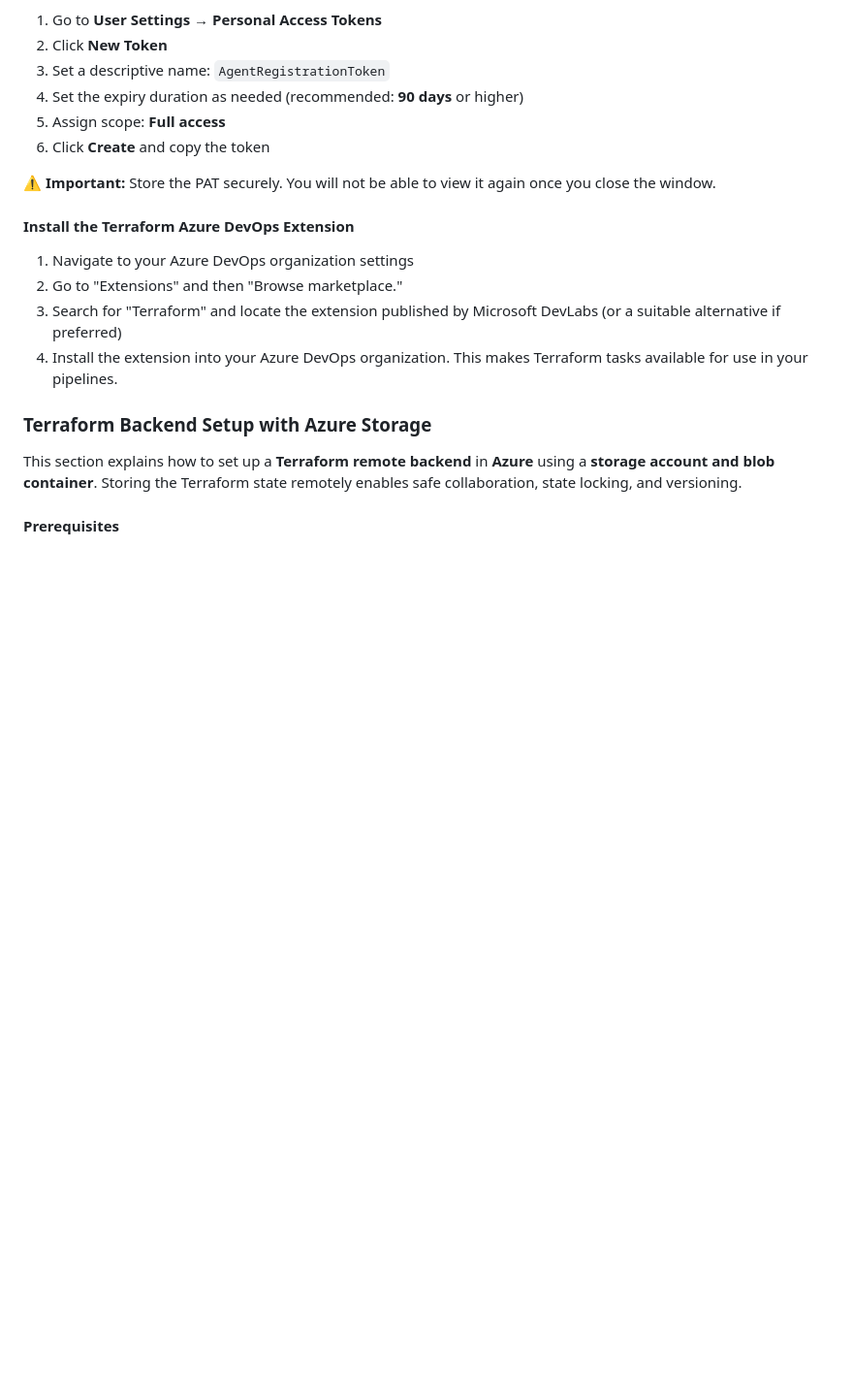
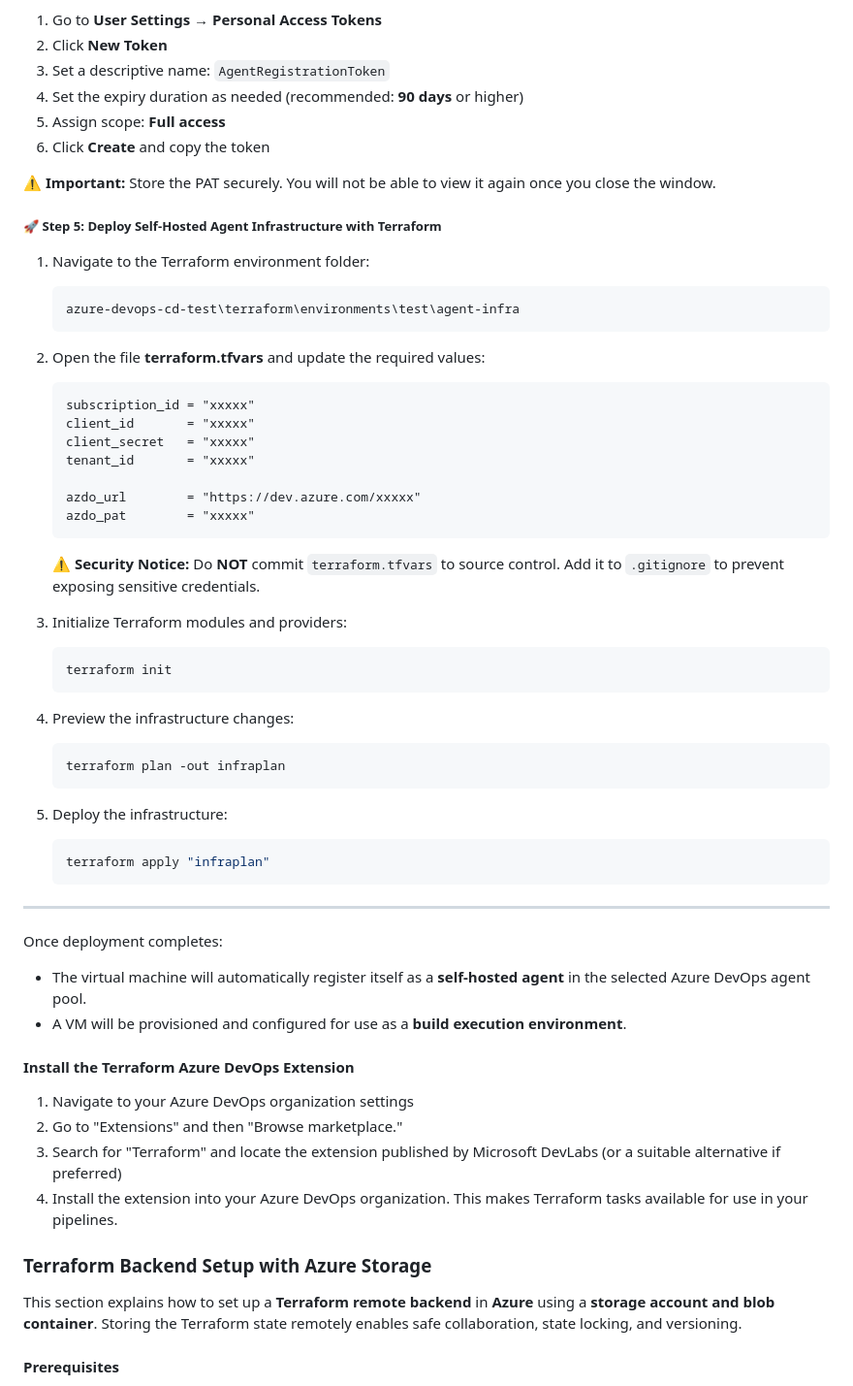
Before and after one commit to manutest1712/azure-devops-cd-test, a Markdown page: README.MD, the part around the change. Shown at 97% size. Drawn GitHub-style; blank space fills up the shorter version.

Commit message:
Add Terraform deployment instructions for self-hosted agents
Added instructions for deploying self-hosted agent infrastructure using Terraform, including security notices and Terraform commands.

````diff
--- a/README.MD
+++ b/README.MD
@@ -144,6 +144,50 @@ This token will be used by the VM agent to authenticate with Azure DevOps.
 
 ⚠️ **Important:** Store the PAT securely. You will not be able to view it again once you close the window.
 
+##### 🚀 Step 5: Deploy Self-Hosted Agent Infrastructure with Terraform
+
+1. Navigate to the Terraform environment folder:
+   ```bash
+   azure-devops-cd-test\terraform\environments\test\agent-infra
+   ```
+
+2. Open the file **terraform.tfvars** and update the required values:
+   ```hcl
+   subscription_id = "xxxxx"
+   client_id       = "xxxxx"
+   client_secret   = "xxxxx"
+   tenant_id       = "xxxxx"
+
+   azdo_url        = "https://dev.azure.com/xxxxx"
+   azdo_pat        = "xxxxx"
+   ```
+
+   ⚠️ **Security Notice:** Do **NOT** commit `terraform.tfvars` to source control. Add it to `.gitignore` to prevent exposing sensitive credentials.
+
+3. Initialize Terraform modules and providers:
+   ```bash
+   terraform init
+   ```
+
+4. Preview the infrastructure changes:
+   ```bash
+   terraform plan -out infraplan
+   ```
+
+5. Deploy the infrastructure:
+   ```bash
+   terraform apply "infraplan"
+   ```
+
+---
+
+Once deployment completes:
+
+- The virtual machine will automatically register itself as a **self-hosted agent** in the selected Azure DevOps agent pool.
+- A VM will be provisioned and configured for use as a **build execution environment**.
+
+
+
 
 #### Install the Terraform Azure DevOps Extension
 
````
